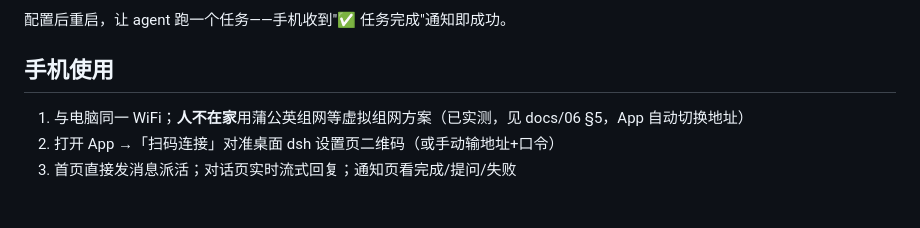
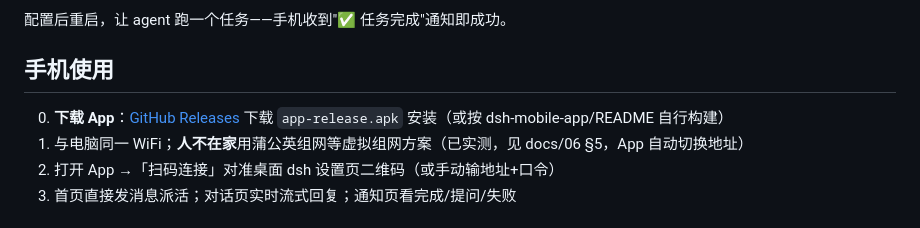
Before and after one commit to 201222-L/dsh-mobile-remote, a Markdown page: README.md, the part around the change. Rendered like a GitHub page.

Commit message:
docs: 手机使用流程新增 Releases 预编译 APK 下载入口（免编译环境）

```diff
--- a/README.md
+++ b/README.md
@@ -144,6 +144,7 @@ pushUrls:
 
 ## 手机使用
 
+0. **下载 App**：[GitHub Releases](https://github.com/201222-L/dsh-mobile-remote/releases/latest) 下载 `app-release.apk` 安装（或按 dsh-mobile-app/README 自行构建）
 1. 与电脑同一 WiFi；**人不在家**用蒲公英组网等虚拟组网方案（已实测，见 docs/06 §5，App 自动切换地址）
 2. 打开 App →「扫码连接」对准桌面 dsh 设置页二维码（或手动输地址+口令）
 3. 首页直接发消息派活；对话页实时流式回复；通知页看完成/提问/失败
```
Also changed, not shown: docs/06-install-run.md (+3 -0 lines).
